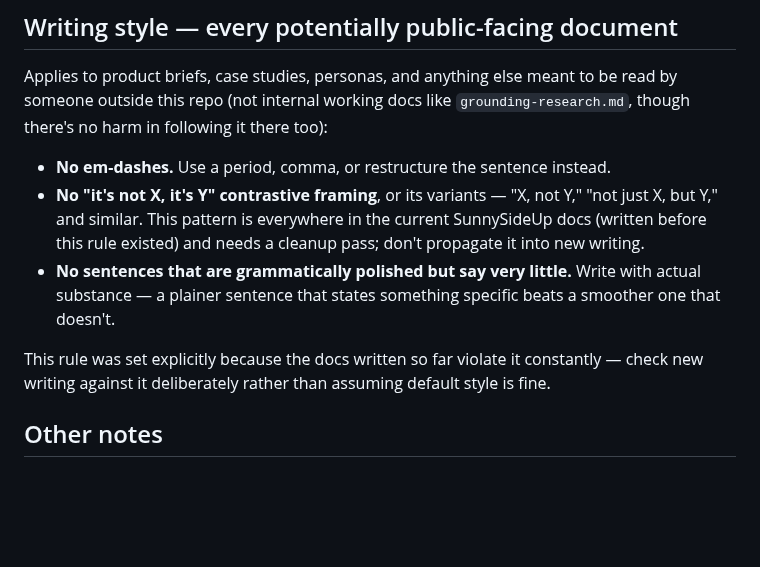
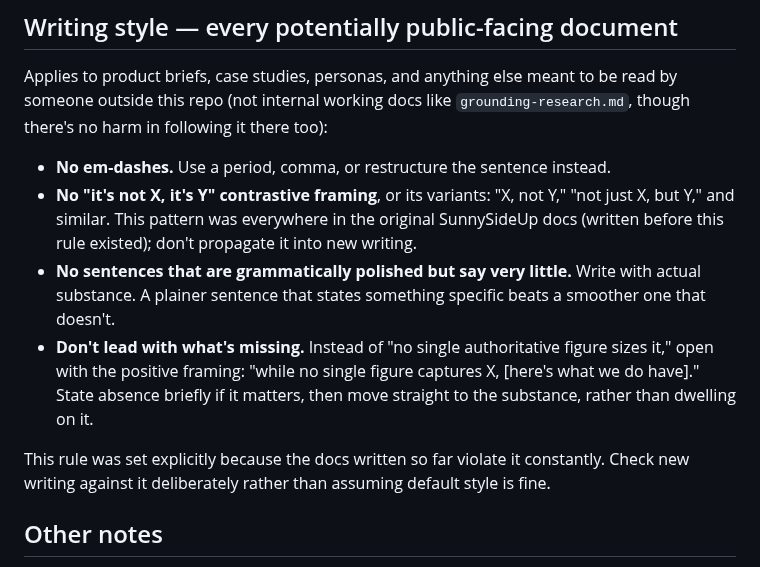
Before and after one commit to spallavi-stack/shubha-pm-portfolio, a Markdown page: CLAUDE.md, the part around the change. Drawn GitHub-style; blank space fills up the shorter version.

Commit message:
Clarify the confusing addressable-opportunity sentence and add a "don't lead with absence" writing rule
Rewrote the dense, defensive-sounding sentence about addressable
opportunity into two clear sentences that state what we do know first.
Added the same principle to CLAUDE.md as a standing rule, and fixed an
em-dash in the writing-style section itself that violated its own rule.

```diff
--- a/CLAUDE.md
+++ b/CLAUDE.md
@@ -64,10 +64,11 @@ Frozen at `templates/product-brief-template.md` — every project's `docs/produc
 Applies to product briefs, case studies, personas, and anything else meant to be read by someone outside this repo (not internal working docs like `grounding-research.md`, though there's no harm in following it there too):
 
 - **No em-dashes.** Use a period, comma, or restructure the sentence instead.
-- **No "it's not X, it's Y" contrastive framing**, or its variants — "X, not Y," "not just X, but Y," and similar. This pattern is everywhere in the current SunnySideUp docs (written before this rule existed) and needs a cleanup pass; don't propagate it into new writing.
-- **No sentences that are grammatically polished but say very little.** Write with actual substance — a plainer sentence that states something specific beats a smoother one that doesn't.
+- **No "it's not X, it's Y" contrastive framing**, or its variants: "X, not Y," "not just X, but Y," and similar. This pattern was everywhere in the original SunnySideUp docs (written before this rule existed); don't propagate it into new writing.
+- **No sentences that are grammatically polished but say very little.** Write with actual substance. A plainer sentence that states something specific beats a smoother one that doesn't.
+- **Don't lead with what's missing.** Instead of "no single authoritative figure sizes it," open with the positive framing: "while no single figure captures X, [here's what we do have]." State absence briefly if it matters, then move straight to the substance, rather than dwelling on it.
 
-This rule was set explicitly because the docs written so far violate it constantly — check new writing against it deliberately rather than assuming default style is fine.
+This rule was set explicitly because the docs written so far violate it constantly. Check new writing against it deliberately rather than assuming default style is fine.
 
 ## Other notes
 
```
Also changed, not shown: 1 other file.
